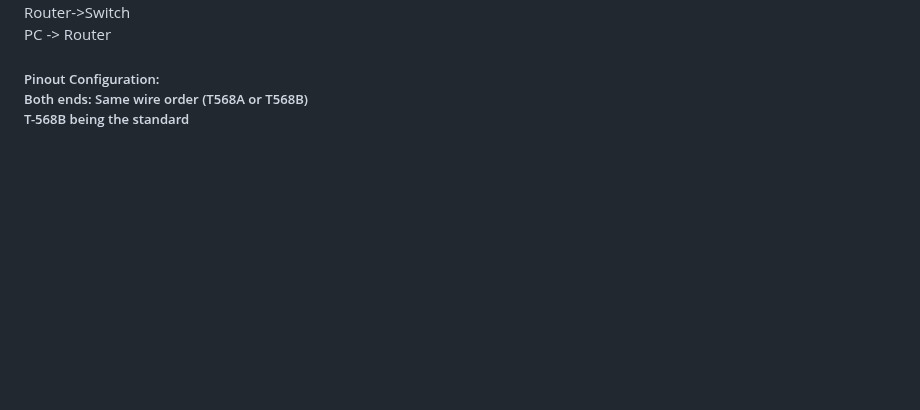
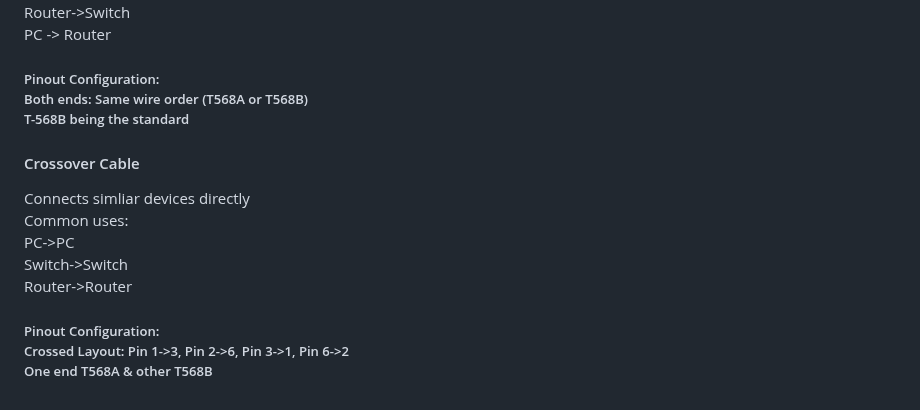
Before and after one commit to Zachc0des/Zachc0des-Portfolio, a Markdown page: Networking Study Guide.md, the part around the change. Drawn GitHub-style; blank space fills up the shorter version.

```diff
--- a/Networking Study Guide.md
+++ b/Networking Study Guide.md
@@ -559,3 +559,18 @@ Speed Threshold: 10 Gbps<br>
 Both ends: Same wire order (T568A or T568B)<br>
 T-568B being the standard
 </h5>
+
+<h4>Crossover Cable</h4>
+<p>
+  Connects simliar devices directly<br>
+  Common uses:<br>
+  PC->PC<br>
+  Switch->Switch <br>
+  Router->Router
+  <h5>
+    Pinout Configuration:<br>
+    Crossed Layout: Pin 1->3, Pin 2->6, Pin 3->1, Pin 6->2<br>
+    One end T568A & other T568B
+  </h5>
+
+</p>
```
